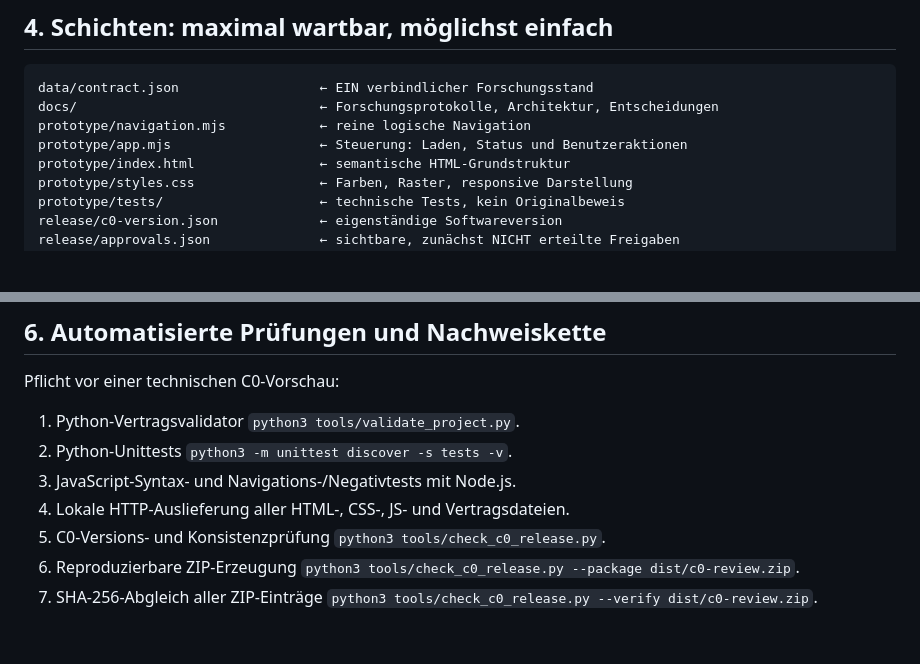
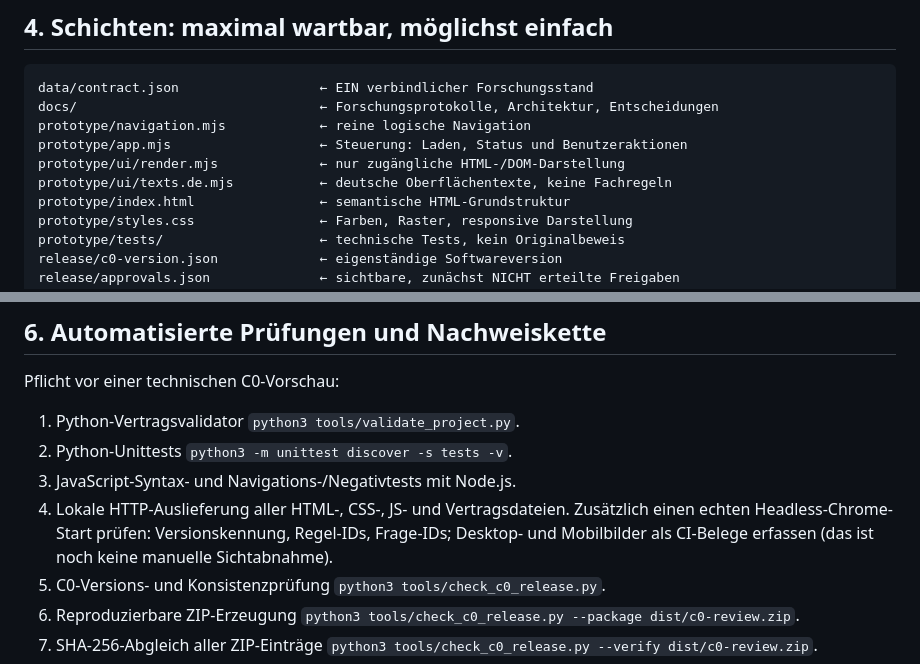
Before and after one commit to provoware/PROJEKT_Oli_Imperium, a Markdown page: docs/20_GEBUENDELTE_VORABNAHME.md, 2 parts joined by grey strips. Rendered like a GitHub page; blank space fills up the shorter version.

Commit message:
docs(C0): capture separated renderer/text module and headless browser proof

```diff
--- a/docs/20_GEBUENDELTE_VORABNAHME.md
+++ b/docs/20_GEBUENDELTE_VORABNAHME.md
@@ -46,6 +46,8 @@ data/contract.json                  ← EIN verbindlicher Forschungsstand
 docs/                               ← Forschungsprotokolle, Architektur, Entscheidungen
 prototype/navigation.mjs            ← reine logische Navigation
 prototype/app.mjs                   ← Steuerung: Laden, Status und Benutzeraktionen
+prototype/ui/render.mjs             ← nur zugängliche HTML-/DOM-Darstellung
+prototype/ui/texts.de.mjs           ← deutsche Oberflächentexte, keine Fachregeln
 prototype/index.html                ← semantische HTML-Grundstruktur
 prototype/styles.css                ← Farben, Raster, responsive Darstellung
 prototype/tests/                    ← technische Tests, kein Originalbeweis
@@ -82,6 +84,7 @@ Pflicht vor einer technischen C0-Vorschau:
 2. Python-Unittests `python3 -m unittest discover -s tests -v`.
 3. JavaScript-Syntax- und Navigations-/Negativtests mit Node.js.
 4. Lokale HTTP-Auslieferung aller HTML-, CSS-, JS- und Vertragsdateien.
+   Zusätzlich einen echten Headless-Chrome-Start prüfen: Versionskennung, Regel-IDs, Frage-IDs; Desktop- und Mobilbilder als CI-Belege erfassen (das ist noch keine manuelle Sichtabnahme).
 5. C0-Versions- und Konsistenzprüfung `python3 tools/check_c0_release.py`.
 6. Reproduzierbare ZIP-Erzeugung `python3 tools/check_c0_release.py --package dist/c0-review.zip`.
 7. SHA-256-Abgleich aller ZIP-Einträge `python3 tools/check_c0_release.py --verify dist/c0-review.zip`.
```
